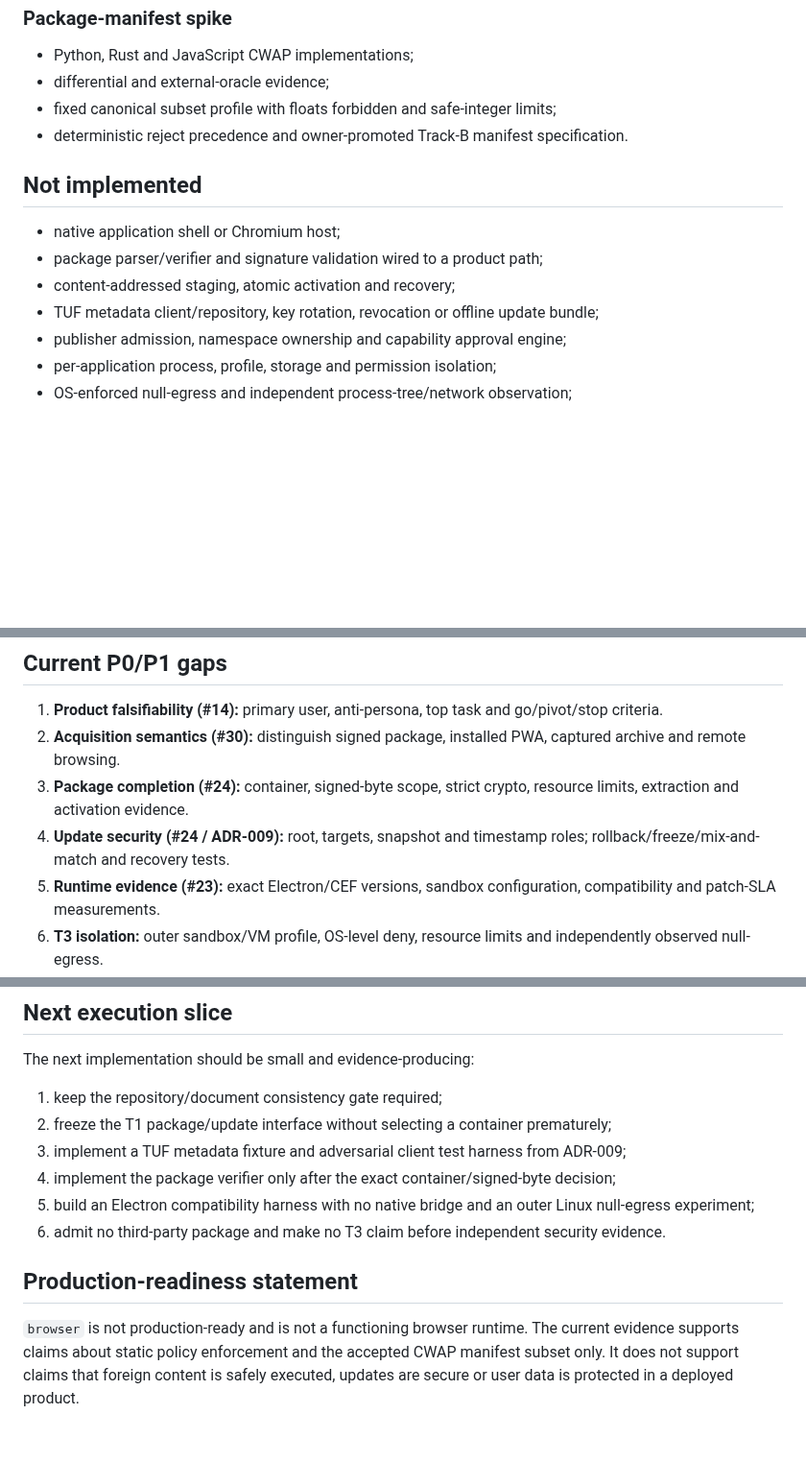
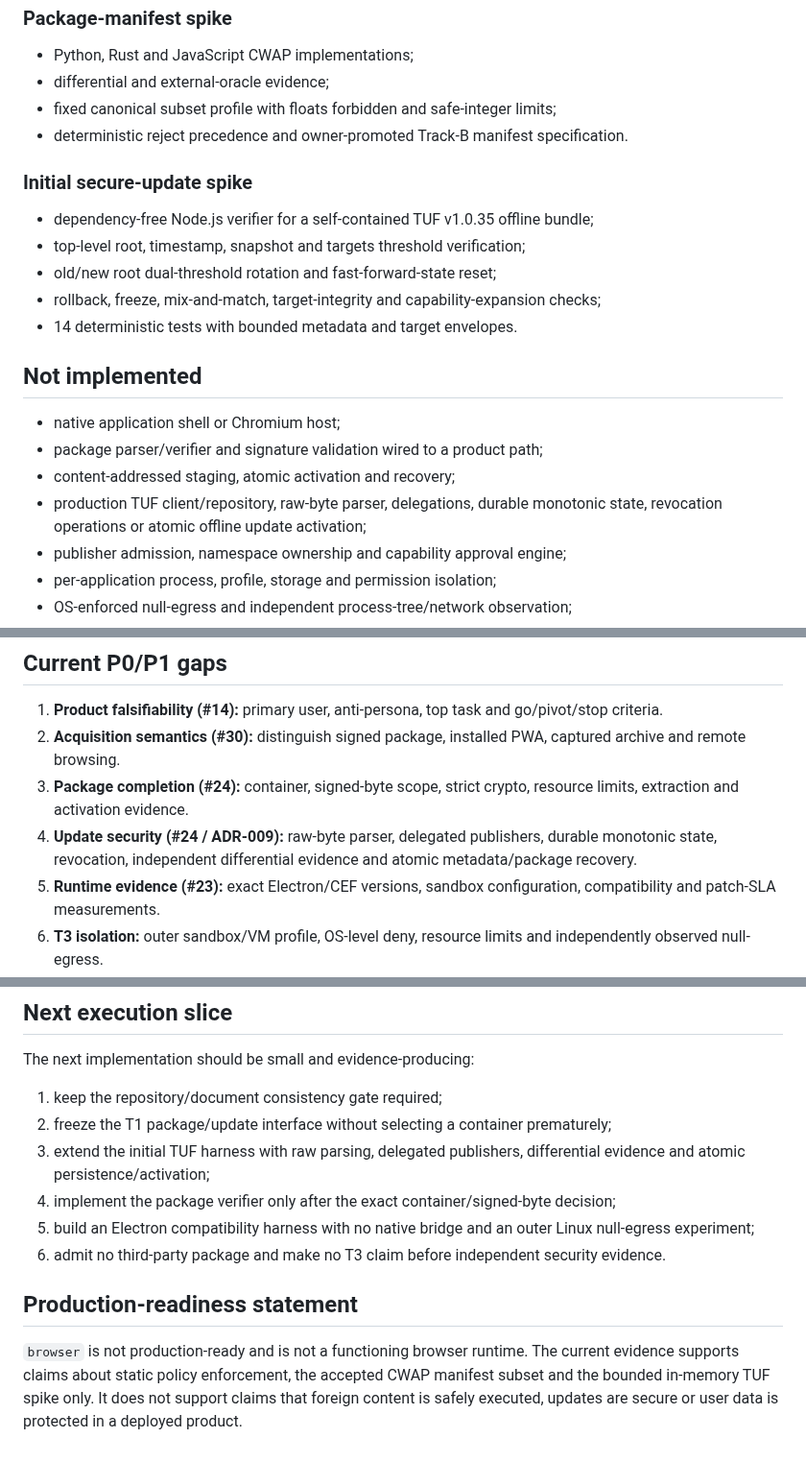
Before and after one commit to marcohost33-maker/browser, a Markdown page: docs/IMPLEMENTATION_STATUS.md, 3 parts joined by grey strips. Shown at 96% size. GitHub-like rendering; blank space fills up the shorter version.

Commit message:
docs: record initial TUF verifier evidence

```diff
--- a/docs/IMPLEMENTATION_STATUS.md
+++ b/docs/IMPLEMENTATION_STATUS.md
@@ -67,12 +67,21 @@ capability approval, secure updates, safe extraction or runtime isolation.
 - fixed canonical subset profile with floats forbidden and safe-integer limits;
 - deterministic reject precedence and owner-promoted Track-B manifest specification.
 
+### Initial secure-update spike
+
+- dependency-free Node.js verifier for a self-contained TUF v1.0.35 offline bundle;
+- top-level root, timestamp, snapshot and targets threshold verification;
+- old/new root dual-threshold rotation and fast-forward-state reset;
+- rollback, freeze, mix-and-match, target-integrity and capability-expansion checks;
+- 14 deterministic tests with bounded metadata and target envelopes.
+
 ## Not implemented
 
 - native application shell or Chromium host;
 - package parser/verifier and signature validation wired to a product path;
 - content-addressed staging, atomic activation and recovery;
-- TUF metadata client/repository, key rotation, revocation or offline update bundle;
+- production TUF client/repository, raw-byte parser, delegations, durable monotonic
+  state, revocation operations or atomic offline update activation;
 - publisher admission, namespace ownership and capability approval engine;
 - per-application process, profile, storage and permission isolation;
 - OS-enforced null-egress and independent process-tree/network observation;
@@ -85,7 +94,9 @@ capability approval, secure updates, safe extraction or runtime isolation.
 1. **Product falsifiability (#14):** primary user, anti-persona, top task and go/pivot/stop criteria.
 2. **Acquisition semantics (#30):** distinguish signed package, installed PWA, captured archive and remote browsing.
 3. **Package completion (#24):** container, signed-byte scope, strict crypto, resource limits, extraction and activation evidence.
-4. **Update security (#24 / ADR-009):** root, targets, snapshot and timestamp roles; rollback/freeze/mix-and-match and recovery tests.
+4. **Update security (#24 / ADR-009):** raw-byte parser, delegated publishers,
+   durable monotonic state, revocation, independent differential evidence and
+   atomic metadata/package recovery.
 5. **Runtime evidence (#23):** exact Electron/CEF versions, sandbox configuration, compatibility and patch-SLA measurements.
 6. **T3 isolation:** outer sandbox/VM profile, OS-level deny, resource limits and independently observed null-egress.
 7. **T2 governance (#25):** publisher admission, capability approval, emergency removal and support lifecycle.
@@ -97,7 +108,8 @@ The next implementation should be small and evidence-producing:
 
 1. keep the repository/document consistency gate required;
 2. freeze the T1 package/update interface without selecting a container prematurely;
-3. implement a TUF metadata fixture and adversarial client test harness from ADR-009;
+3. extend the initial TUF harness with raw parsing, delegated publishers,
+   differential evidence and atomic persistence/activation;
 4. implement the package verifier only after the exact container/signed-byte decision;
 5. build an Electron compatibility harness with no native bridge and an outer
    Linux null-egress experiment;
@@ -106,6 +118,7 @@ The next implementation should be small and evidence-producing:
 ## Production-readiness statement
 
 `browser` is not production-ready and is not a functioning browser runtime. The
-current evidence supports claims about static policy enforcement and the accepted
-CWAP manifest subset only. It does not support claims that foreign content is safely
-executed, updates are secure or user data is protected in a deployed product.
+current evidence supports claims about static policy enforcement, the accepted CWAP
+manifest subset and the bounded in-memory TUF spike only. It does not support
+claims that foreign content is safely executed, updates are secure or user data is
+protected in a deployed product.
```
